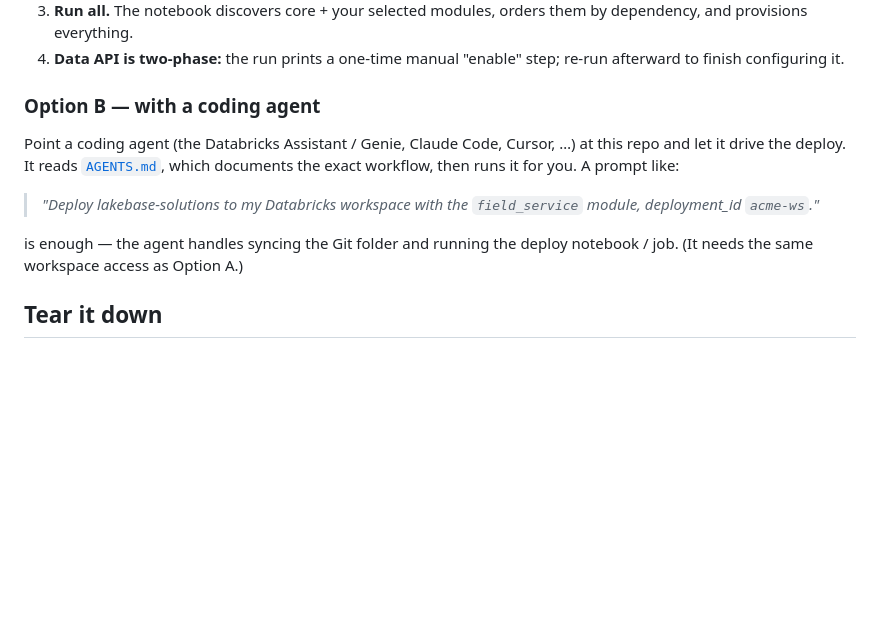
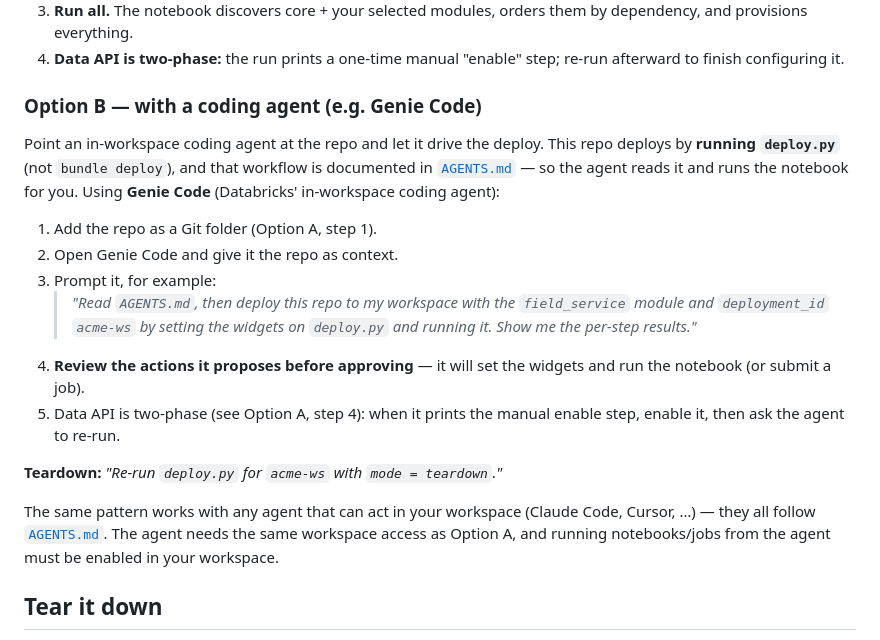
Before and after one commit to databricks-solutions/lakebase-solutions, a Markdown page: README.md, the part around the change. Rendered like a GitHub page; blank space fills up the shorter version.

Commit message:
docs(README): add Genie Code (in-workspace agent) deploy steps
Expand Option B with concrete, UX-agnostic steps for deploying via Genie Code:
add the repo as a Git folder, have the agent read AGENTS.md and run deploy.py
(explicitly NOT bundle deploy — databricks.yml is validate-only here), review
before approving, two-phase Data API note, and a teardown prompt. Notes the
same pattern works for other in-workspace agents, and that running notebooks/
jobs from the agent must be enabled in the workspace.

Co-authored-by: Isaac

```diff
--- a/README.md
+++ b/README.md
@@ -32,16 +32,29 @@ coding agent (see [Deploy it](#deploy-it)).
 4. **Data API is two-phase:** the run prints a one-time manual "enable" step;
    re-run afterward to finish configuring it.
 
-### Option B — with a coding agent
-Point a coding agent (the Databricks Assistant / Genie, Claude Code, Cursor, …)
-at this repo and let it drive the deploy. It reads [`AGENTS.md`](AGENTS.md), which
-documents the exact workflow, then runs it for you. A prompt like:
+### Option B — with a coding agent (e.g. Genie Code)
+Point an in-workspace coding agent at the repo and let it drive the deploy. This
+repo deploys by **running `deploy.py`** (not `bundle deploy`), and that workflow is
+documented in [`AGENTS.md`](AGENTS.md) — so the agent reads it and runs the notebook
+for you. Using **Genie Code** (Databricks' in-workspace coding agent):
 
-> *"Deploy lakebase-solutions to my Databricks workspace with the `field_service`
-> module, deployment_id `acme-ws`."*
+1. Add the repo as a Git folder (Option A, step 1).
+2. Open Genie Code and give it the repo as context.
+3. Prompt it, for example:
+   > *"Read `AGENTS.md`, then deploy this repo to my workspace with the
+   > `field_service` module and `deployment_id` `acme-ws` by setting the widgets on
+   > `deploy.py` and running it. Show me the per-step results."*
+4. **Review the actions it proposes before approving** — it will set the widgets and
+   run the notebook (or submit a job).
+5. Data API is two-phase (see Option A, step 4): when it prints the manual enable
+   step, enable it, then ask the agent to re-run.
 
-is enough — the agent handles syncing the Git folder and running the deploy
-notebook / job. (It needs the same workspace access as Option A.)
+**Teardown:** *"Re-run `deploy.py` for `acme-ws` with `mode = teardown`."*
+
+The same pattern works with any agent that can act in your workspace (Claude Code,
+Cursor, …) — they all follow [`AGENTS.md`](AGENTS.md). The agent needs the same
+workspace access as Option A, and running notebooks/jobs from the agent must be
+enabled in your workspace.
 
 ## Tear it down
 Same notebook, one change: set **`mode` = `teardown`** with the **same
```
